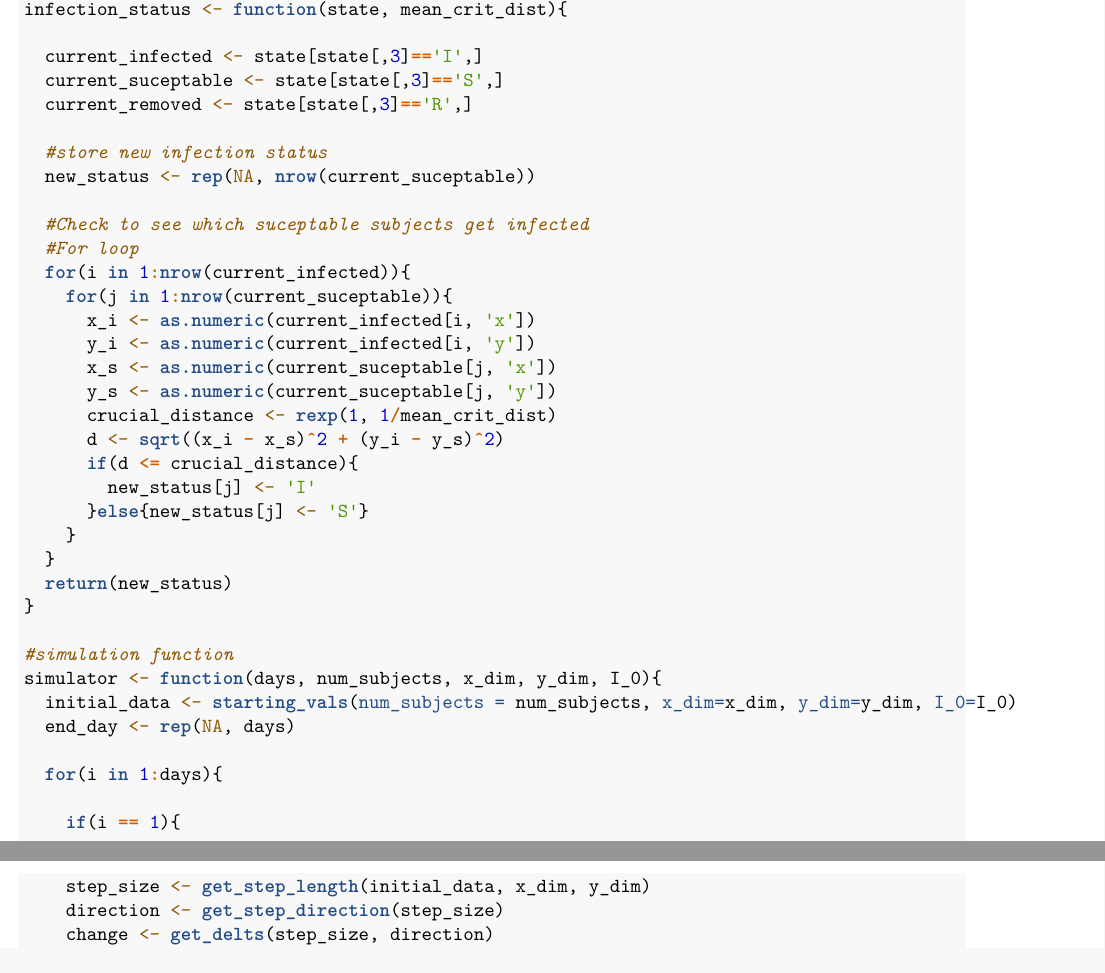
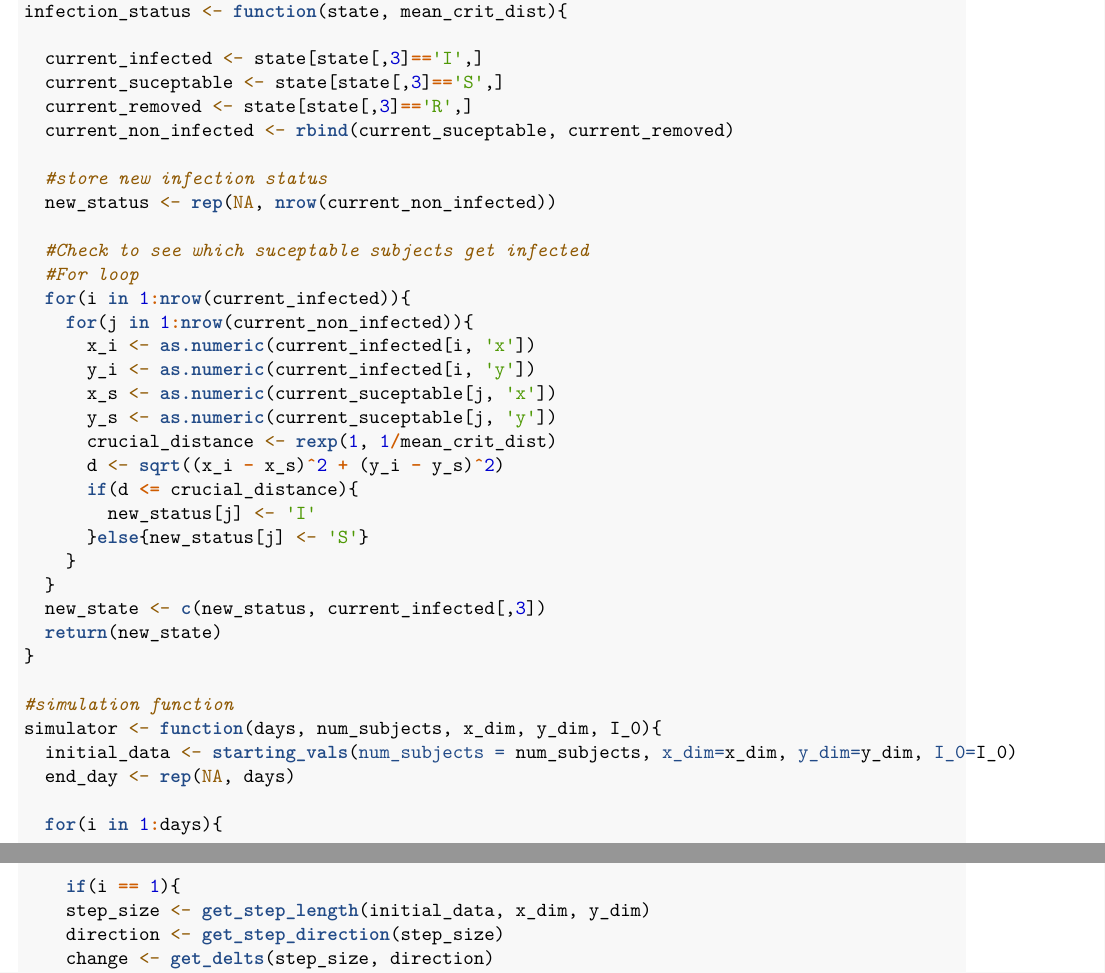
Before and after one commit to nathanhemenway/COVID-19-Simulator, an R Markdown document (Stat 400 proj.Rmd): two parts of pages 2 and 3 of 3, joined at a grey line, cut so that both start at the same text. Rendered offline with R 4.5, knitr and Pandoc, then LaTeX, with nearby package versions; code that draws random numbers runs with fixed seeds of ours.

Commit message:
Improved the infection_status function.

```diff
--- a/Stat 400 proj.Rmd
+++ b/Stat 400 proj.Rmd
@@ -68,14 +68,15 @@ infection_status <- function(state, mean_crit_dist){
   current_infected <- state[state[,3]=='I',]
   current_suceptable <- state[state[,3]=='S',]
   current_removed <- state[state[,3]=='R',]
+  current_non_infected <- rbind(current_suceptable, current_removed)
 
   #store new infection status
-  new_status <- rep(NA, nrow(current_suceptable))
+  new_status <- rep(NA, nrow(current_non_infected))
 
   #Check to see which suceptable subjects get infected
   #For loop
   for(i in 1:nrow(current_infected)){
-    for(j in 1:nrow(current_suceptable)){
+    for(j in 1:nrow(current_non_infected)){
       x_i <- as.numeric(current_infected[i, 'x'])
       y_i <- as.numeric(current_infected[i, 'y'])
       x_s <- as.numeric(current_suceptable[j, 'x'])
@@ -87,7 +88,8 @@ infection_status <- function(state, mean_crit_dist){
       }else{new_status[j] <- 'S'}
     }
   }
-  return(new_status)
+  new_state <- c(new_status, current_infected[,3])
+  return(new_state)
 }
 
 #simulation function
```
